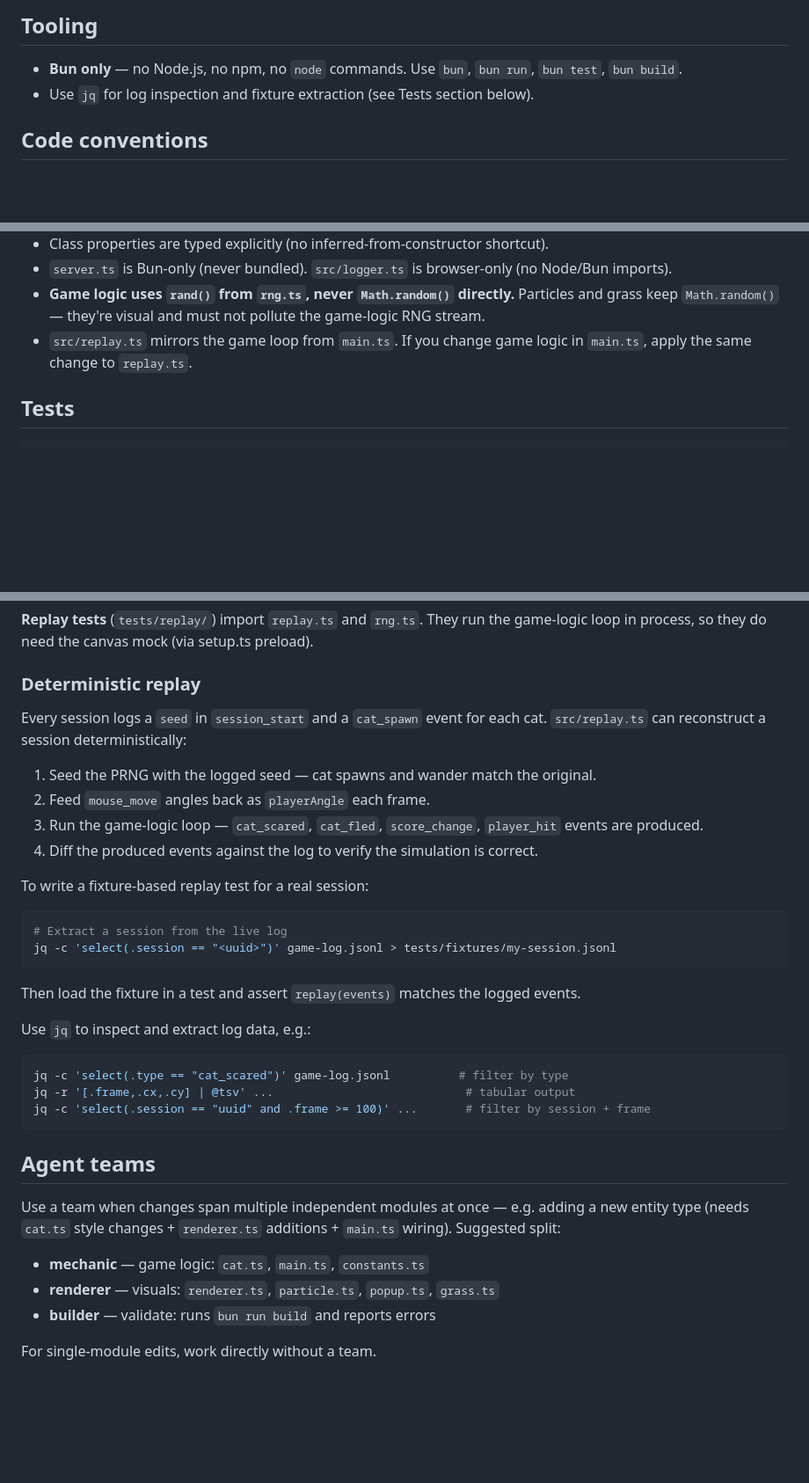
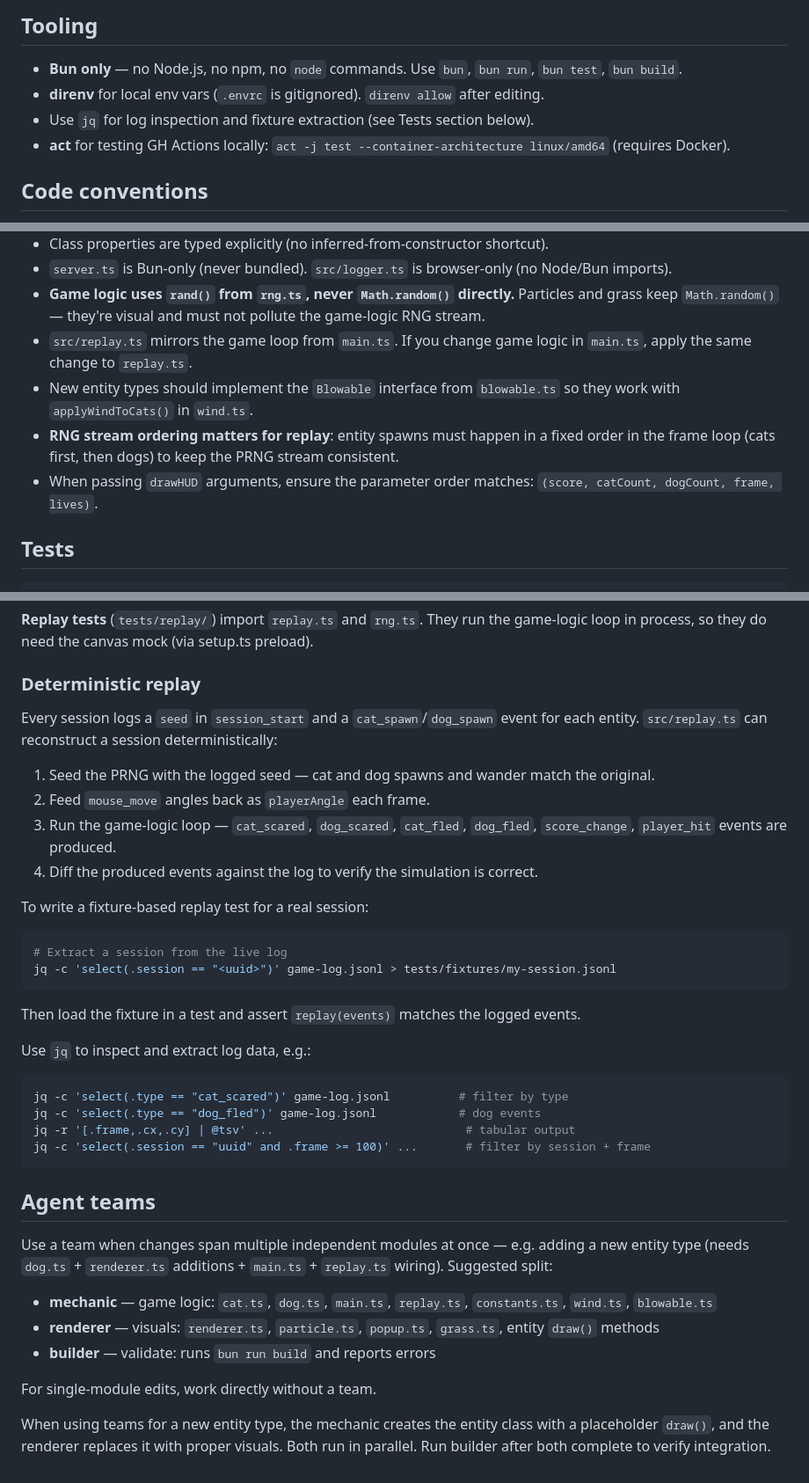
Before and after one commit to kylefritz/leaf-blower-chaser, a Markdown page: CLAUDE.md, 3 parts joined by grey strips. Shown at 88% size. Drawn GitHub-style; blank space fills up the shorter version.

````diff
--- a/CLAUDE.md
+++ b/CLAUDE.md
@@ -69,7 +80,9 @@ Then `direnv allow && bun run server.ts`.
 ## Tooling
 
 - **Bun only** — no Node.js, no npm, no `node` commands. Use `bun`, `bun run`, `bun test`, `bun build`.
+- **direnv** for local env vars (`.envrc` is gitignored). `direnv allow` after editing.
 - Use `jq` for log inspection and fixture extraction (see Tests section below).
+- **act** for testing GH Actions locally: `act -j test --container-architecture linux/amd64` (requires Docker).
 
 ## Code conventions
 
@@ -81,6 +94,9 @@ Then `direnv allow && bun run server.ts`.
 - `server.ts` is Bun-only (never bundled). `src/logger.ts` is browser-only (no Node/Bun imports).
 - **Game logic uses `rand()` from `rng.ts`, never `Math.random()` directly.** Particles and grass keep `Math.random()` — they're visual and must not pollute the game-logic RNG stream.
 - `src/replay.ts` mirrors the game loop from `main.ts`. If you change game logic in `main.ts`, apply the same change to `replay.ts`.
+- New entity types should implement the `Blowable` interface from `blowable.ts` so they work with `applyWindToCats()` in `wind.ts`.
+- **RNG stream ordering matters for replay**: entity spawns must happen in a fixed order in the frame loop (cats first, then dogs) to keep the PRNG stream consistent.
+- When passing `drawHUD` arguments, ensure the parameter order matches: `(score, catCount, dogCount, frame, lives)`.
 
 ## Tests
 
@@ -106,12 +122,12 @@ in process, so they do need the canvas mock (via setup.ts preload).
 
 ### Deterministic replay
 
-Every session logs a `seed` in `session_start` and a `cat_spawn` event for each cat.
+Every session logs a `seed` in `session_start` and a `cat_spawn`/`dog_spawn` event for each entity.
 `src/replay.ts` can reconstruct a session deterministically:
 
-1. Seed the PRNG with the logged seed — cat spawns and wander match the original.
+1. Seed the PRNG with the logged seed — cat and dog spawns and wander match the original.
 2. Feed `mouse_move` angles back as `playerAngle` each frame.
-3. Run the game-logic loop — `cat_scared`, `cat_fled`, `score_change`, `player_hit` events are produced.
+3. Run the game-logic loop — `cat_scared`, `dog_scared`, `cat_fled`, `dog_fled`, `score_change`, `player_hit` events are produced.
 4. Diff the produced events against the log to verify the simulation is correct.
 
 To write a fixture-based replay test for a real session:
@@ -124,6 +140,7 @@ Then load the fixture in a test and assert `replay(events)` matches the logged e
 Use `jq` to inspect and extract log data, e.g.:
 ```bash
 jq -c 'select(.type == "cat_scared")' game-log.jsonl          # filter by type
+jq -c 'select(.type == "dog_fled")' game-log.jsonl            # dog events
 jq -r '[.frame,.cx,.cy] | @tsv' ...                            # tabular output
 jq -c 'select(.session == "uuid" and .frame >= 100)' ...       # filter by session + frame
 ```
@@ -131,11 +148,15 @@ jq -c 'select(.session == "uuid" and .frame >= 100)' ...       # filter by sessi
 ## Agent teams
 
 Use a team when changes span multiple independent modules at once — e.g. adding a
-new entity type (needs `cat.ts` style changes + `renderer.ts` additions + `main.ts`
+new entity type (needs `dog.ts` + `renderer.ts` additions + `main.ts` + `replay.ts`
 wiring). Suggested split:
 
-- **mechanic** — game logic: `cat.ts`, `main.ts`, `constants.ts`
-- **renderer** — visuals: `renderer.ts`, `particle.ts`, `popup.ts`, `grass.ts`
+- **mechanic** — game logic: `cat.ts`, `dog.ts`, `main.ts`, `replay.ts`, `constants.ts`, `wind.ts`, `blowable.ts`
+- **renderer** — visuals: `renderer.ts`, `particle.ts`, `popup.ts`, `grass.ts`, entity `draw()` methods
 - **builder** — validate: runs `bun run build` and reports errors
 
 For single-module edits, work directly without a team.
+
+When using teams for a new entity type, the mechanic creates the entity class with a
+placeholder `draw()`, and the renderer replaces it with proper visuals. Both run in parallel.
+Run builder after both complete to verify integration.
````
Also changed, not shown: other parts of CLAUDE.md (+20 -9 lines).
